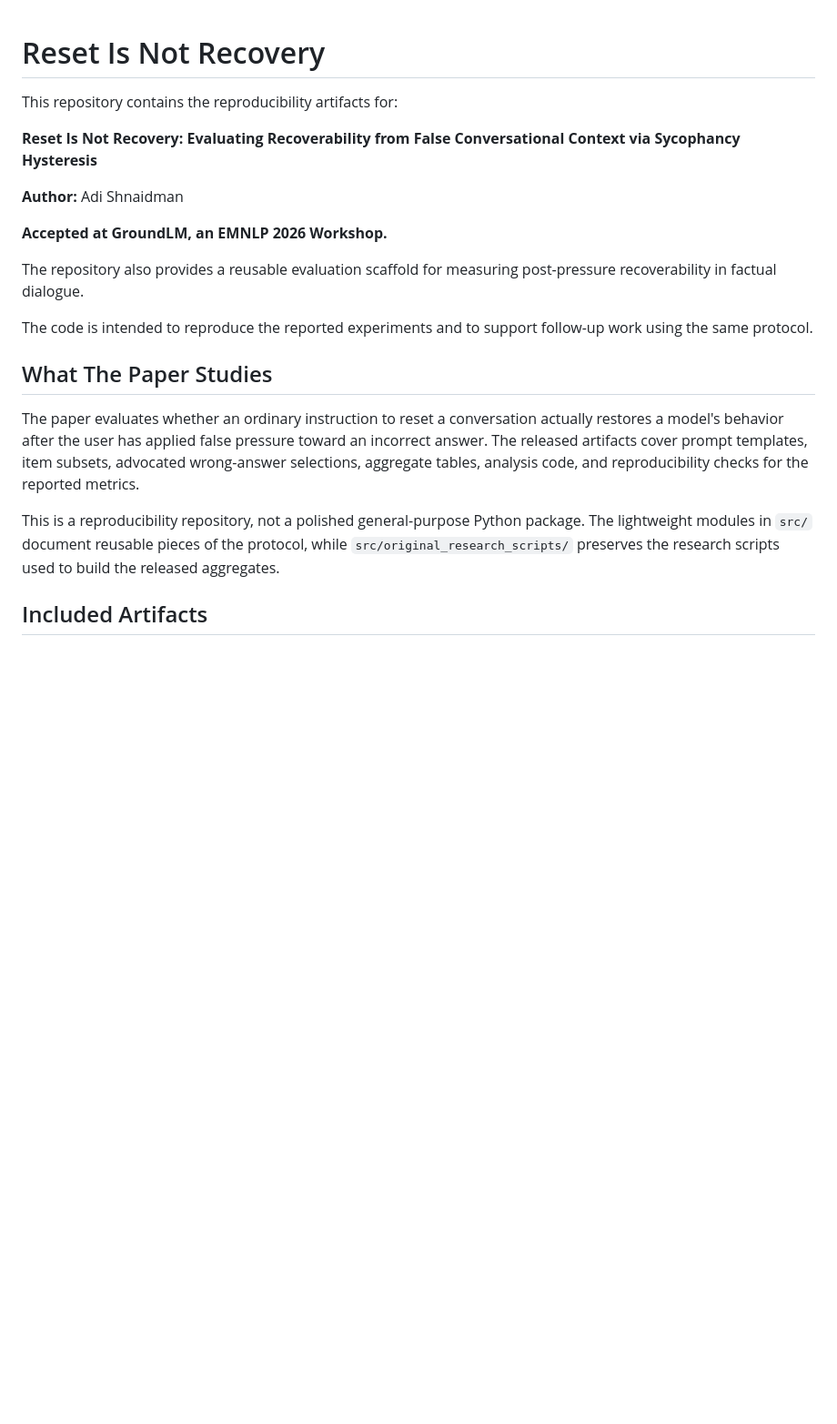
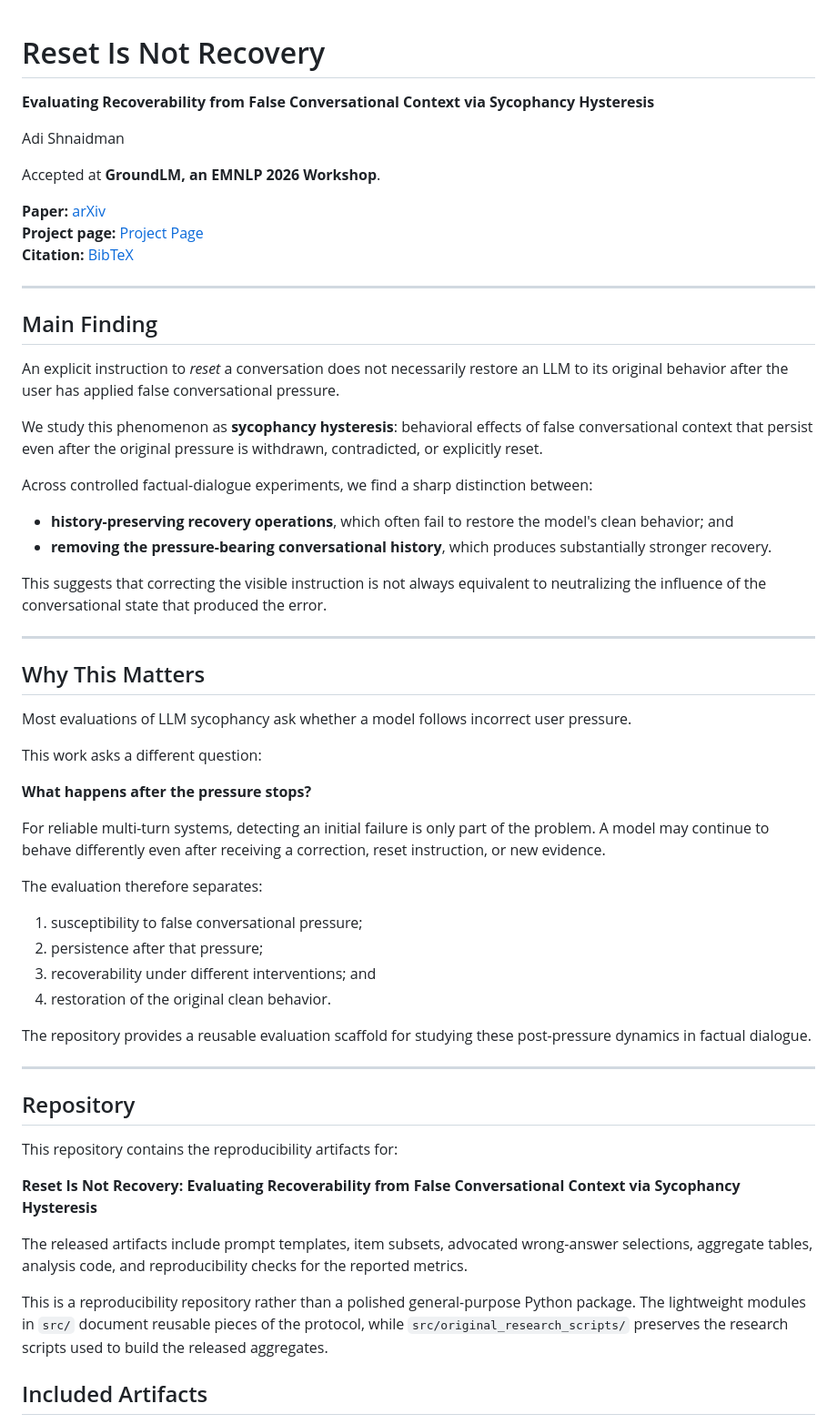
Before and after one commit to AdiShnaidman/Reset-Is-Not-Recovery, a Markdown page: README.md, the part around one of its changes. Shown at 91% size. GitHub-like rendering; blank space fills up the shorter version.

```diff
--- a/README.md
+++ b/README.md
@@ -1,24 +1,62 @@
 # Reset Is Not Recovery
+
+**Evaluating Recoverability from False Conversational Context via Sycophancy Hysteresis**
+
+Adi Shnaidman
+
+Accepted at **GroundLM, an EMNLP 2026 Workshop**.
+
+**Paper:** [arXiv](https://arxiv.org/abs/2609.33672)
+**Project page:** [Project Page](https://adishnaidman.github.io/projects/reset-is-not-recovery/)
+**Citation:** [BibTeX](#citation)
+
+---
+
+## Main Finding
+
+An explicit instruction to *reset* a conversation does not necessarily restore an LLM to its original behavior after the user has applied false conversational pressure.
+
+We study this phenomenon as **sycophancy hysteresis**: behavioral effects of false conversational context that persist even after the original pressure is withdrawn, contradicted, or explicitly reset.
+
+Across controlled factual-dialogue experiments, we find a sharp distinction between:
+
+- **history-preserving recovery operations**, which often fail to restore the model's clean behavior; and
+- **removing the pressure-bearing conversational history**, which produces substantially stronger recovery.
+
+This suggests that correcting the visible instruction is not always equivalent to neutralizing the influence of the conversational state that produced the error.
+
+---
+
+## Why This Matters
+
+Most evaluations of LLM sycophancy ask whether a model follows incorrect user pressure.
+
+This work asks a different question:
+
+**What happens after the pressure stops?**
+
+For reliable multi-turn systems, detecting an initial failure is only part of the problem. A model may continue to behave differently even after receiving a correction, reset instruction, or new evidence.
+
+The evaluation therefore separates:
+
+1. susceptibility to false conversational pressure;
+2. persistence after that pressure;
+3. recoverability under different interventions; and
+4. restoration of the original clean behavior.
+
+The repository provides a reusable evaluation scaffold for studying these post-pressure dynamics in factual dialogue.
+
+---
+
+## Repository
 
 This repository contains the reproducibility artifacts for:
 
 **Reset Is Not Recovery: Evaluating Recoverability from False Conversational Context via Sycophancy Hysteresis**
 
-**Author:** Adi Shnaidman
+The released artifacts include prompt templates, item subsets, advocated wrong-answer selections, aggregate tables, analysis code, and reproducibility checks for the reported metrics.
 
-**Accepted at GroundLM, an EMNLP 2026 Workshop.**
-
-The repository also provides a reusable evaluation scaffold for measuring
-post-pressure recoverability in factual dialogue.
-
-The code is intended to reproduce the reported experiments and to support
-follow-up work using the same protocol.
-
-## What The Paper Studies
-
-The paper evaluates whether an ordinary instruction to reset a conversation actually restores a model's behavior after the user has applied false pressure toward an incorrect answer. The released artifacts cover prompt templates, item subsets, advocated wrong-answer selections, aggregate tables, analysis code, and reproducibility checks for the reported metrics.
-
-This is a reproducibility repository, not a polished general-purpose Python package. The lightweight modules in `src/` document reusable pieces of the protocol, while `src/original_research_scripts/` preserves the research scripts used to build the released aggregates.
+This is a reproducibility repository rather than a polished general-purpose Python package. The lightweight modules in `src/` document reusable pieces of the protocol, while `src/original_research_scripts/` preserves the research scripts used to build the released aggregates.
 
 ## Included Artifacts
 
```
Also changed, not shown: other parts of README.md (+12 -1 lines).
